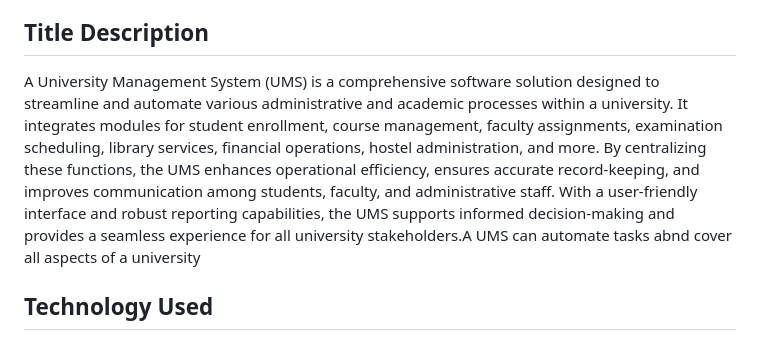
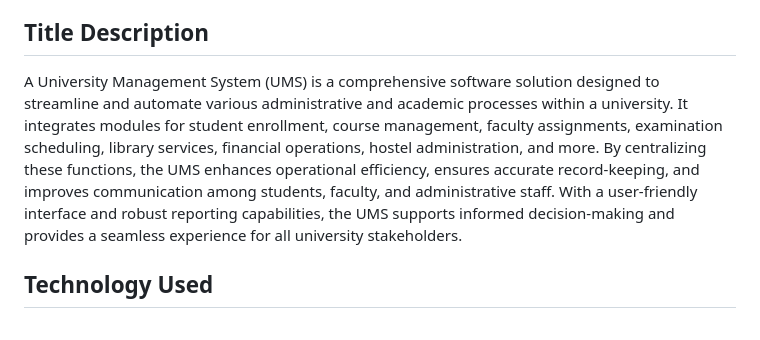
Before and after one commit to gokulkrishr/university-management, a Markdown page: README.md, the part around the change. Drawn GitHub-style.

```diff
--- a/README.md
+++ b/README.md
@@ -7,7 +7,7 @@
 - **Reshma S** - Readme File Update, Voice Over
 
 ## Title Description
-A University Management System (UMS) is a comprehensive software solution designed to streamline and automate various administrative and academic processes within a university. It integrates modules for student enrollment, course management, faculty assignments, examination scheduling, library services, financial operations, hostel administration, and more. By centralizing these functions, the UMS enhances operational efficiency, ensures accurate record-keeping, and improves communication among students, faculty, and administrative staff. With a user-friendly interface and robust reporting capabilities, the UMS supports informed decision-making and provides a seamless experience for all university stakeholders.A UMS can automate tasks abnd cover all aspects of a university
+A University Management System (UMS) is a comprehensive software solution designed to streamline and automate various administrative and academic processes within a university. It integrates modules for student enrollment, course management, faculty assignments, examination scheduling, library services, financial operations, hostel administration, and more. By centralizing these functions, the UMS enhances operational efficiency, ensures accurate record-keeping, and improves communication among students, faculty, and administrative staff. With a user-friendly interface and robust reporting capabilities, the UMS supports informed decision-making and provides a seamless experience for all university stakeholders.
 ## Technology Used
 - **Frontend:** HTML, CSS, JavaScript
 - **Backend:** Python Flask
```
